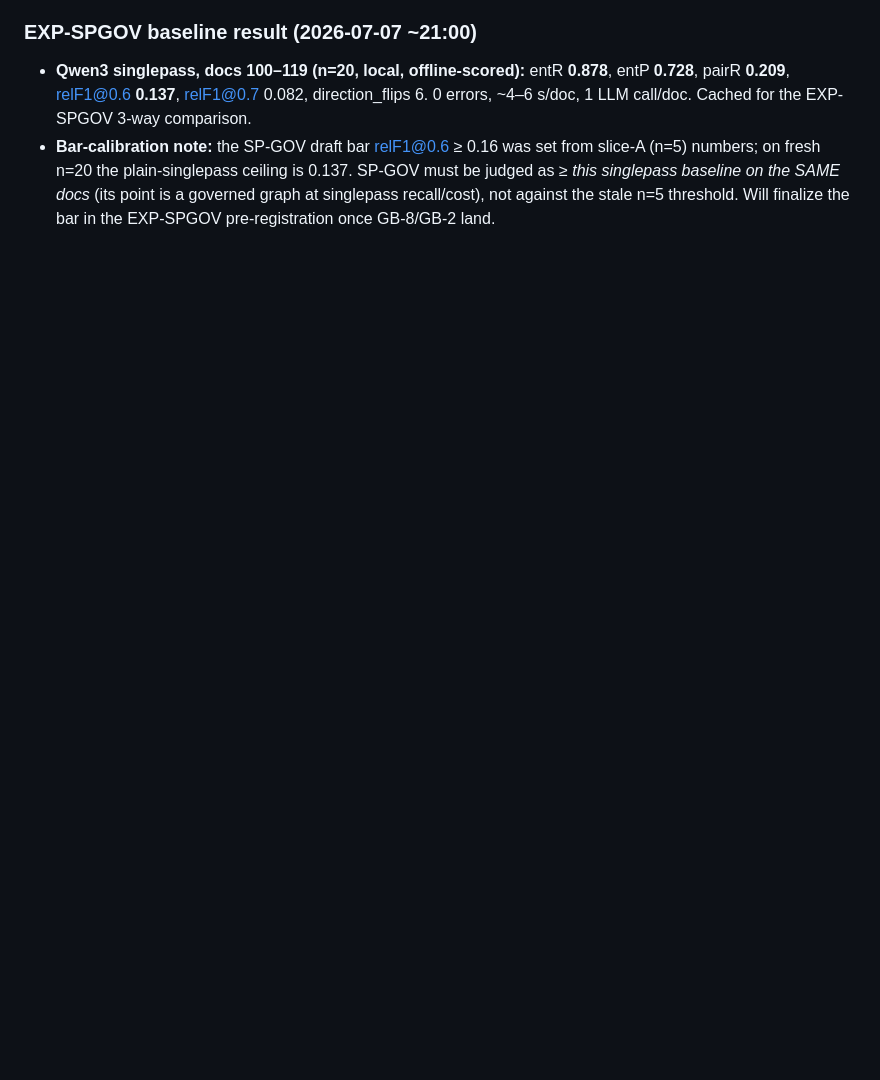
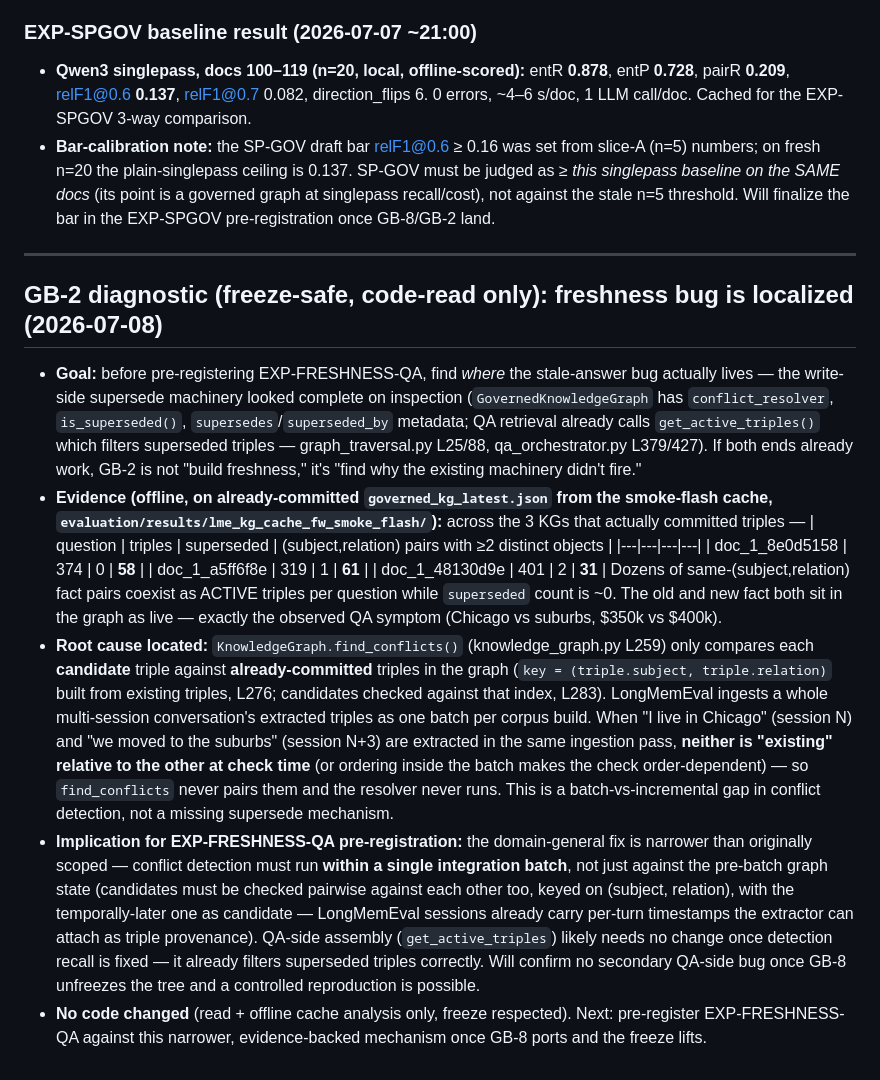
Before and after one commit to nmokaria27/Agentic-Graph-Memory, a Markdown page: EXPERIMENT_LOG.md, the part around the change. Rendered like a GitHub page; blank space fills up the shorter version.

Commit message:
docs: GB-2 diagnostic — freshness bug localized to find_conflicts() batch-vs-incremental gap (58-61 coexisting active dupes vs 0-2 superseded on smoke caches); narrows EXP-FRESHNESS-QA scope before pre-registration
Co-Authored-By: Claude Opus 4.8 <noreply@anthropic.com>
Claude-Session: https://claude.ai/code/session_017pd4ZYG6th5wWZLpzsEFPC

```diff
--- a/EXPERIMENT_LOG.md
+++ b/EXPERIMENT_LOG.md
@@ -445,3 +445,47 @@ sequential ids remain as aliases (commits/logs reference them). Convention:
   judged as *≥ this singlepass baseline on the SAME docs* (its point is a governed graph
   at singlepass recall/cost), not against the stale n=5 threshold. Will finalize the bar
   in the EXP-SPGOV pre-registration once GB-8/GB-2 land.
+
+---
+
+## GB-2 diagnostic (freeze-safe, code-read only): freshness bug is localized  (2026-07-08)
+- **Goal:** before pre-registering EXP-FRESHNESS-QA, find *where* the stale-answer bug
+  actually lives — the write-side supersede machinery looked complete on inspection
+  (`GovernedKnowledgeGraph` has `conflict_resolver`, `is_superseded()`,
+  `supersedes`/`superseded_by` metadata; QA retrieval already calls
+  `get_active_triples()` which filters superseded triples — graph_traversal.py L25/88,
+  qa_orchestrator.py L379/427). If both ends already work, GB-2 is not "build
+  freshness," it's "find why the existing machinery didn't fire."
+- **Evidence (offline, on already-committed `governed_kg_latest.json` from the
+  smoke-flash cache, `evaluation/results/lme_kg_cache_fw_smoke_flash/`):** across the 3
+  KGs that actually committed triples —
+  | question | triples | superseded | (subject,relation) pairs with ≥2 distinct objects |
+  |---|---|---|---|
+  | doc_1_8e0d5158 | 374 | 0 | **58** |
+  | doc_1_a5ff6f8e | 319 | 1 | **61** |
+  | doc_1_48130d9e | 401 | 2 | **31** |
+  Dozens of same-(subject,relation) fact pairs coexist as ACTIVE triples per question
+  while `superseded` count is ~0. The old and new fact both sit in the graph as live —
+  exactly the observed QA symptom (Chicago vs suburbs, $350k vs $400k).
+- **Root cause located:** `KnowledgeGraph.find_conflicts()` (knowledge_graph.py L259)
+  only compares each **candidate** triple against **already-committed** triples in the
+  graph (`key = (triple.subject, triple.relation)` built from existing triples, L276;
+  candidates checked against that index, L283). LongMemEval ingests a whole multi-session
+  conversation's extracted triples as one batch per corpus build. When "I live in
+  Chicago" (session N) and "we moved to the suburbs" (session N+3) are extracted in the
+  same ingestion pass, **neither is "existing" relative to the other at check time** (or
+  ordering inside the batch makes the check order-dependent) — so `find_conflicts` never
+  pairs them and the resolver never runs. This is a batch-vs-incremental gap in conflict
+  detection, not a missing supersede mechanism.
+- **Implication for EXP-FRESHNESS-QA pre-registration:** the domain-general fix is
+  narrower than originally scoped — conflict detection must run **within a single
+  integration batch**, not just against the pre-batch graph state (candidates must be
+  checked pairwise against each other too, keyed on (subject, relation), with the
+  temporally-later one as candidate — LongMemEval sessions already carry per-turn
+  timestamps the extractor can attach as triple provenance). QA-side assembly
+  (`get_active_triples`) likely needs no change once detection recall is fixed — it
+  already filters superseded triples correctly. Will confirm no secondary QA-side bug
+  once GB-8 unfreezes the tree and a controlled reproduction is possible.
+- **No code changed** (read + offline cache analysis only, freeze respected). Next:
+  pre-register EXP-FRESHNESS-QA against this narrower, evidence-backed mechanism once
+  GB-8 ports and the freeze lifts.
```
